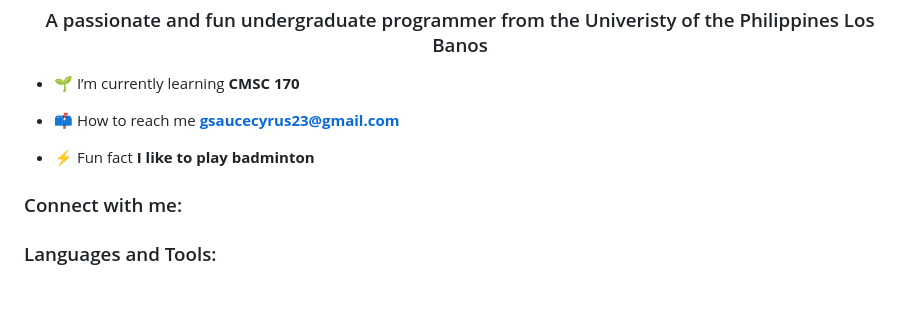
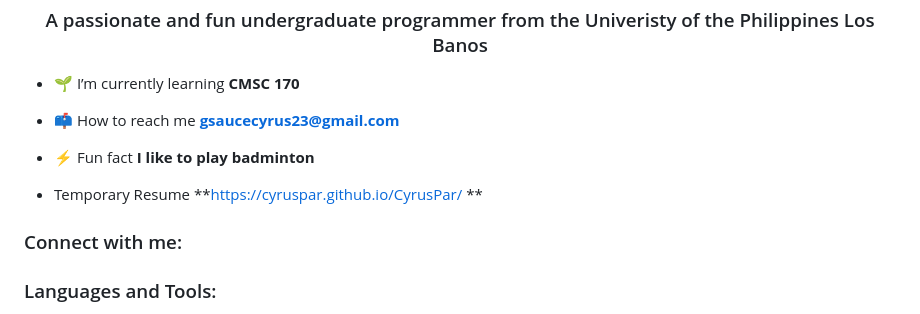
Before and after one commit to CyrusPar/CyrusPar, a Markdown page: README.md, the part around the change. Drawn GitHub-style; blank space fills up the shorter version.

```diff
--- a/README.md
+++ b/README.md
@@ -7,6 +7,8 @@
 
 - ⚡ Fun fact **I like to play badminton**
 
+-  Temporary Resume **<link>https://cyruspar.github.io/CyrusPar/ **
+
 <h3 align="left">Connect with me:</h3>
 <p align="left">
 </p>
```
